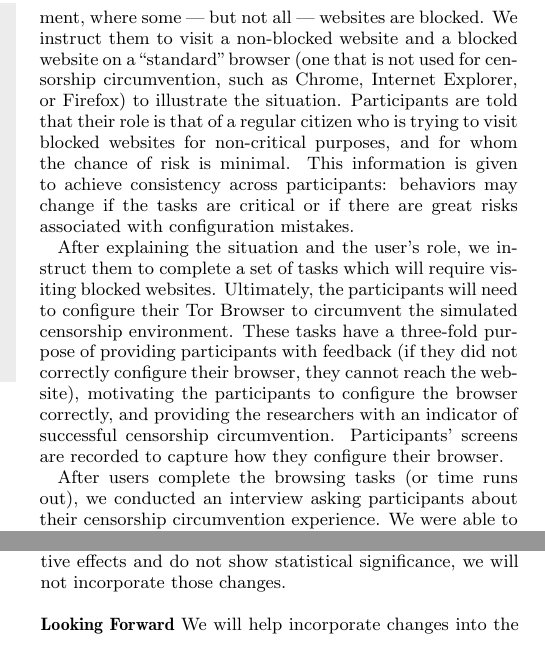
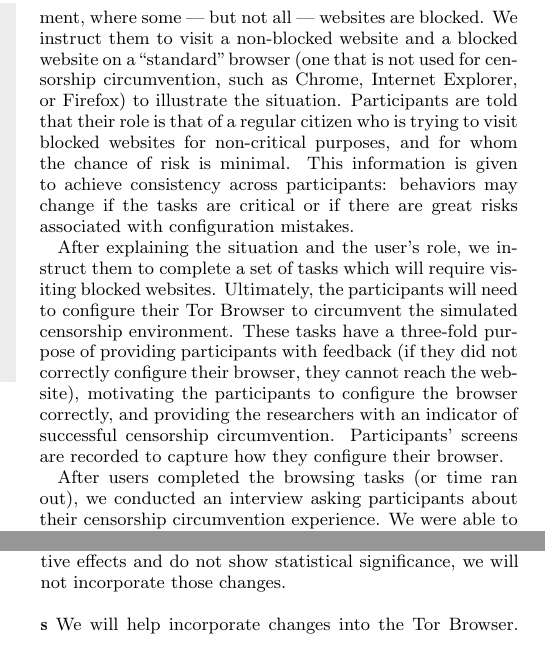
Before and after one commit to lindanlee/PETS2017-paper, a LaTeX document (paper/circumvention-experiment.tex): two parts of the columns of pages 3 and 7 of 10, joined at a grey line, cut so that both start at the same text. Compiled offline with pdfLaTeX.

Commit message:
put back changes Nathan made I accidentally blew away on merge

```diff
--- a/paper/circumvention-experiment.tex
+++ b/paper/circumvention-experiment.tex
@@ -301,7 +301,7 @@ indicator of successful censorship circumvention.
 Participants' screens are recorded to capture how they configure
 their browser.
 
-After users complete the browsing tasks (or time runs out), we conducted an
+After users completed the browsing tasks (or time ran out), we conducted an
 interview asking participants about their censorship circumvention experience.
 We were able to tailor the interview to the particular participant, since we were able to
 observe our participants' sessions. This way, we could follow up and ask participants
@@ -629,7 +631,7 @@ One exciting analysis we will perform is to build a Markov model of the UI flow
 
 \noindent {\bfseries Deciding which design choices to incorporate} We have discussed how we will decide if a design change is beneficial enough to incorporate. Intuitively, changes which lead to higher success rates, faster time to completion, less clicking, less window traversal, and positive changes in behavior will be incorporated. If they have the converse of these effects, those changes will not be incorporated. However, when changes do result in a statistically significant improvement or challenge, we have chosen to incorporate changes if they provide cohesion with other changes which do have positive effects. If changes seem to be uncorrelated to positive effects and do not show statistical significance, we will not incorporate those changes. \\
 
-\noindent {\bfseries Looking Forward} We will help incorporate changes into the Tor Browser. Since we have developer support, it is not expected that we implement our changes, but we will advise them on any changes that they make. We hope that our work is able to help people more easily access the free Internet.
+\noindent {\bfseries s} We will help incorporate changes into the Tor Browser. Since we have developer support, it is not expected that we implement our changes, but we will advise them on any changes that they make. We hope that our work is able to help people more easily access the free Internet.
 
 \section{Resources}
 \noindent Our online artifacts of the work done during this class, Fall 2015,
```
Also changed, not shown: paper/circumvention-experiment.tex (4 more changed lines).
